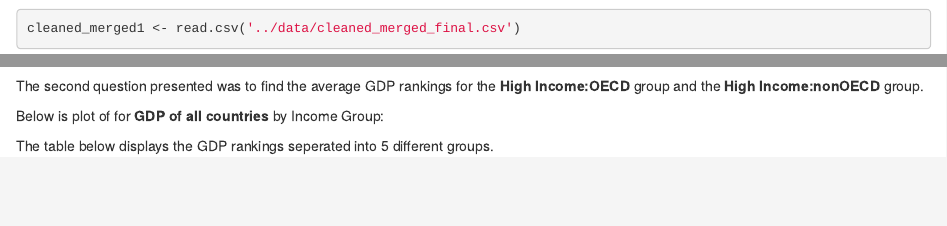
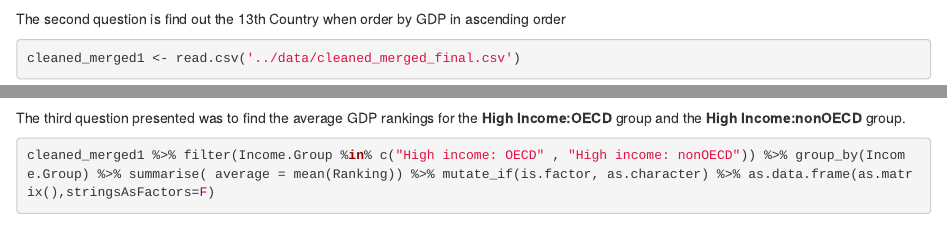
Before and after one commit to mtoolin/CaseStudy, an R Markdown document (paper/CaseStudy.Rmd): the page in a window 1100 px wide, from 570 px down, and a second part further down, joined at a grey line. Rendered offline with R 4.5, knitr and Pandoc, with nearby package versions; some code elsewhere in the file could not run offline.

````diff
--- a/paper/Case Study.Rmd
+++ b/paper/CaseStudy.Rmd
@@ -22,14 +22,18 @@
 ```{r}
 cat("There were",NumMatches,"found to be the same in the data sets \n")
 ```
-
+The second question is find out the 13th Country when order by GDP in ascending order
 ```{r arranged, echo=TRUE}
 cleaned_merged1 <- read.csv('../data/cleaned_merged_final.csv')
 arrangByUSD <- arrange(cleaned_merged1, Millions.US.Dollars)
 cat("The 13th country in the ascending GDP rankings is",arrangByUSD$Country[13]%>%as.character(),"\n")
 ```
 
-The second question presented was to find the average GDP rankings for the **High Income:OECD** group and the **High Income:nonOECD** group.
+The third question presented was to find the average GDP rankings for the **High Income:OECD** group and the **High Income:nonOECD** group.
+```{r MeanRaning, echo=TRUE}
+cleaned_merged1 %>% filter(Income.Group %in% c("High income: OECD" , "High income: nonOECD")) %>% group_by(Income.Group) %>% summarise( average = mean(Ranking)) %>% mutate_if(is.factor, as.character) %>% as.data.frame(as.matrix(),stringsAsFactors=F)
+```
+
 <!--- insert R code to display the averages here --->
 
 Below is plot of for **GDP of all countries** by Income Group:
````
Also changed, not shown: source/ReadURLData.R (+1 -0 lines), 1 other file.
